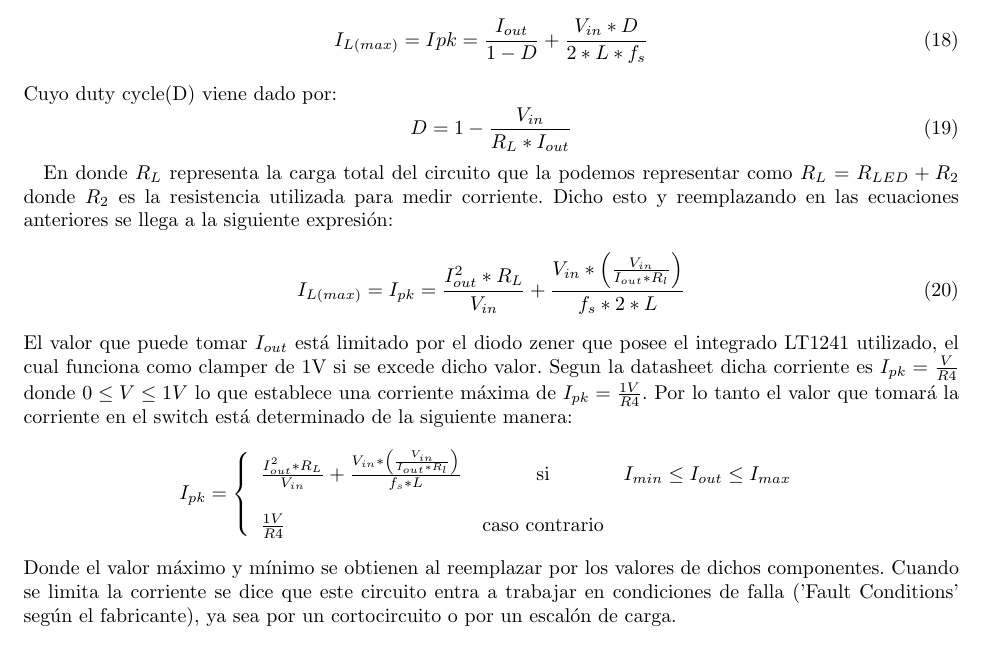
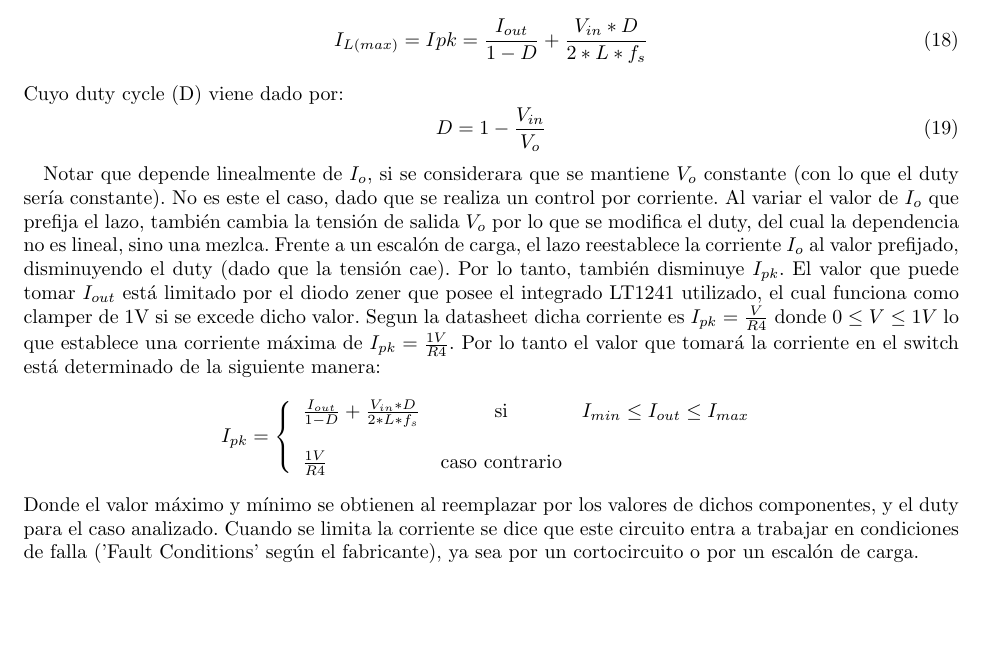
Before and after one commit to mregueira/Electro4, a LaTeX document (TP2/Informe/e4_tp2_main.tex, which reads TP2/Informe/e4_tp2_ej2.tex): part of page 11 of 12, cut so that both start at the same text, the shorter picture padded with empty space. Compiled offline with pdfLaTeX.

Commit message:
cambio en el 2

```diff
--- a/TP2/Informe/e4_tp2_ej2.tex
+++ b/TP2/Informe/e4_tp2_ej2.tex
@@ -88,24 +88,26 @@ Teniendo en cuenta que en un circuito Boost se sabe que la corriente máxima del
 \begin{equation}
 I_{L(max)}=I{pk}=\frac{I_{out}}{1-D}+\frac{V_{in}*D}{2*L*f_s}
 \end{equation}
-Cuyo duty cycle(D) viene dado por:
+Cuyo duty cycle (D) viene dado por:
 \begin{equation}
-D=1-\frac{V_{in}}{R_L*I_{out}}
+D=1-\frac{V_{in}}{V_{o}}
 \end{equation}
 
-En donde $R_L$ representa la carga total del circuito que la podemos representar como $R_L=R_{LED}+R_2$ donde $R_2$ es la resistencia utilizada para medir corriente. Dicho esto y reemplazando en las ecuaciones anteriores se llega a la siguiente expresión:
-\begin{equation}
-I_{L(max)}=I_{pk}=\frac{I_{out}^2*R_L}{V_{in}}+\frac{V_{in}*\left(\frac{V_{in}}{I_{out}*R_l}\right)}{f_s*2*L}
-\end{equation}
+%En donde $R_L$ representa la carga total del circuito que la podemos representar como $R_L=R_{LED}+R_2$ donde $R_2$ es la resistencia utilizada para medir corriente. Dicho esto y reemplazando en las ecuaciones anteriores se llega a la siguiente expresión:
+%\begin{equation}
+%I_{L(max)}=I_{pk}=\frac{I_{out}^2*R_L}{V_{in}}+\frac{V_{in}*\left(\frac{V_{in}}{I_{out}*R_l}\right)}{f_s*2*L}
+%\end{equation}
+
+Notar que depende linealmente de $I_o$, si se considerara que se mantiene $V_o$ constante (con lo que el duty sería constante). No es este el caso, dado que se realiza un control por corriente. Al variar el valor de $I_o$ que prefija el lazo, también cambia la tensión de salida $V_o$ por lo que se modifica el duty, del cual la dependencia no es lineal, sino una mezlca. Frente a un escalón de carga, el lazo reestablece la corriente $I_o$ al valor prefijado, disminuyendo el duty (dado que la tensión cae). Por lo tanto, también disminuye $I_{pk}$.
 El valor que puede tomar $I_{out}$ está limitado por el diodo zener que posee el integrado LT1241 utilizado, el cual funciona como clamper de 1V si se excede dicho valor. Segun la datasheet dicha corriente es $I_{pk}=\frac{V}{R4} $ donde  $ 0 \leq V \leq 1V$ lo que establece una corriente máxima de $I_{pk}=\frac{1V}{R4}$. Por lo tanto el valor que tomará la corriente en el switch está determinado de la siguiente manera:
 \[
 I_{pk}= \left\{ \begin{array}{lcc}
-             \frac{I_{out}^2*R_L}{V_{in}}+\frac{V_{in}*\left(\frac{V_{in}}{I_{out}*R_l}\right)}{f_s*L} &   \textrm{si}  & I_{min}\leq I_{out} \leq I_{max}  \\
+             \frac{I_{out}}{1-D}+\frac{V_{in}*D}{2*L*f_s} &   \textrm{si}  & I_{min}\leq I_{out} \leq I_{max}  \\
              \\ \frac{1V}{R4} &  \textrm{caso contrario} \\
              \end{array}
    \right.
 \]
-Donde el valor máximo y mínimo se obtienen al reemplazar por los valores de dichos componentes. Cuando se limita la corriente se dice que este circuito entra a trabajar en condiciones de falla ('Fault Conditions' según el fabricante), ya sea por un cortocircuito o por un escalón de carga.
+Donde el valor máximo y mínimo se obtienen al reemplazar por los valores de dichos componentes, y el duty para el caso analizado. Cuando se limita la corriente se dice que este circuito entra a trabajar en condiciones de falla ('Fault Conditions' según el fabricante), ya sea por un cortocircuito o por un escalón de carga.
 
 
 \subsection*{Función de Blanking}
```
Also changed, not shown: TP2/Informe/e4_tp2_ej2.pdf.
